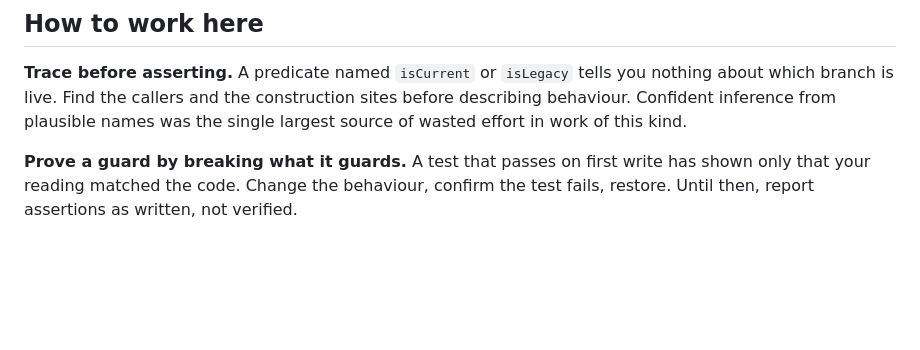
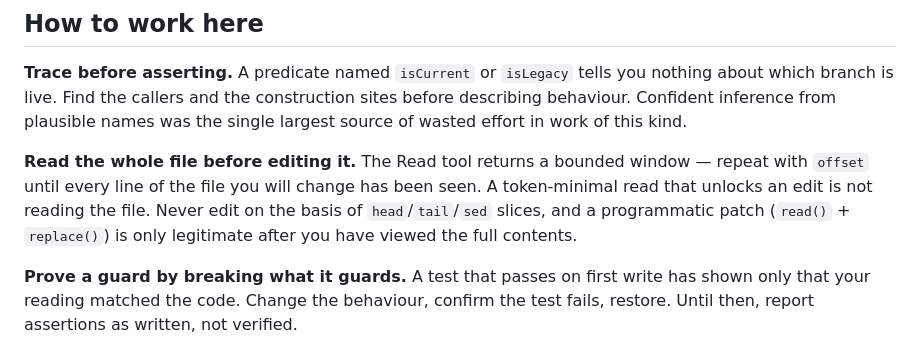
Before and after one commit to ShawnTamez8/governed-delivery, a Markdown page: CLAUDE.md, the part around the change. Rendered like a GitHub page; blank space fills up the shorter version.

Commit message:
Record the read-the-whole-file working rule
Co-Authored-By: Claude Code <noreply@anthropic.com>

```diff
--- a/CLAUDE.md
+++ b/CLAUDE.md
@@ -28,6 +28,13 @@ queryable cost. Do not build past it without an explicit decision.
 you nothing about which branch is live. Find the callers and the construction
 sites before describing behaviour. Confident inference from plausible names was
 the single largest source of wasted effort in work of this kind.
+
+**Read the whole file before editing it.** The Read tool returns a bounded
+window — repeat with `offset` until every line of the file you will change
+has been seen. A token-minimal read that unlocks an edit is not reading the
+file. Never edit on the basis of `head`/`tail`/`sed` slices, and a
+programmatic patch (`read()` + `replace()`) is only legitimate after you
+have viewed the full contents.
 
 **Prove a guard by breaking what it guards.** A test that passes on first write
 has shown only that your reading matched the code. Change the behaviour, confirm
```
